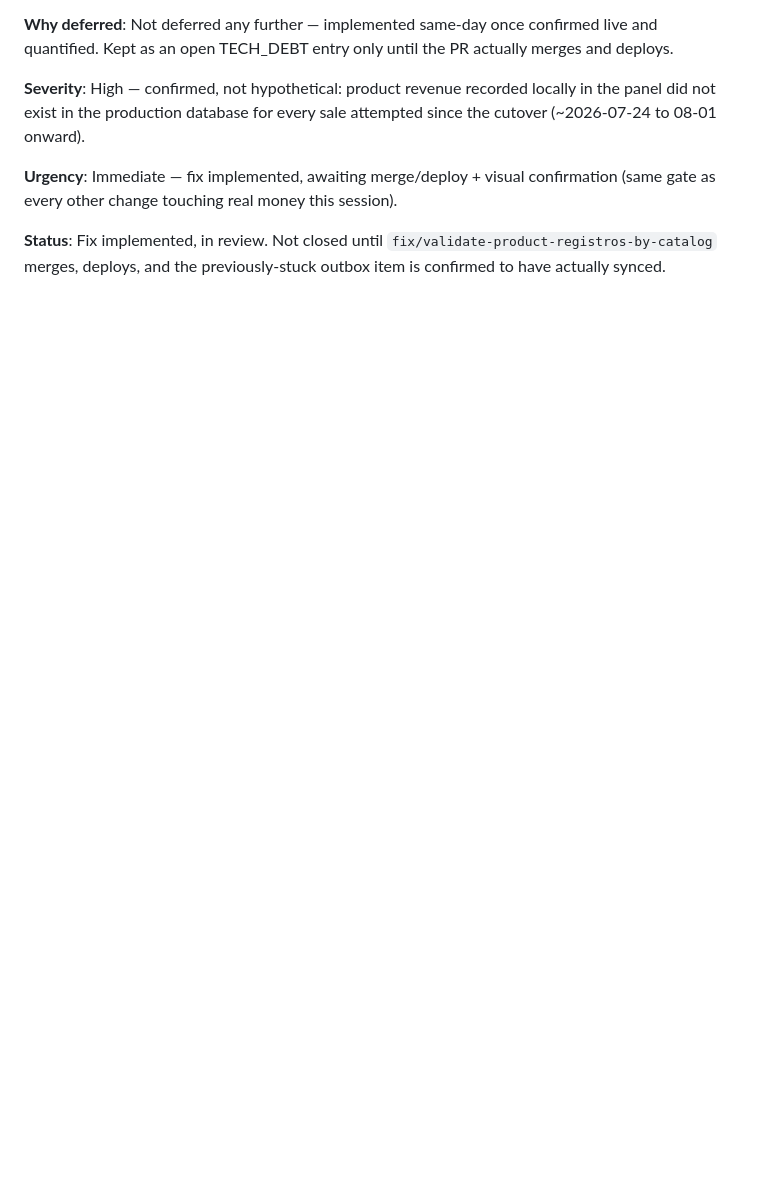
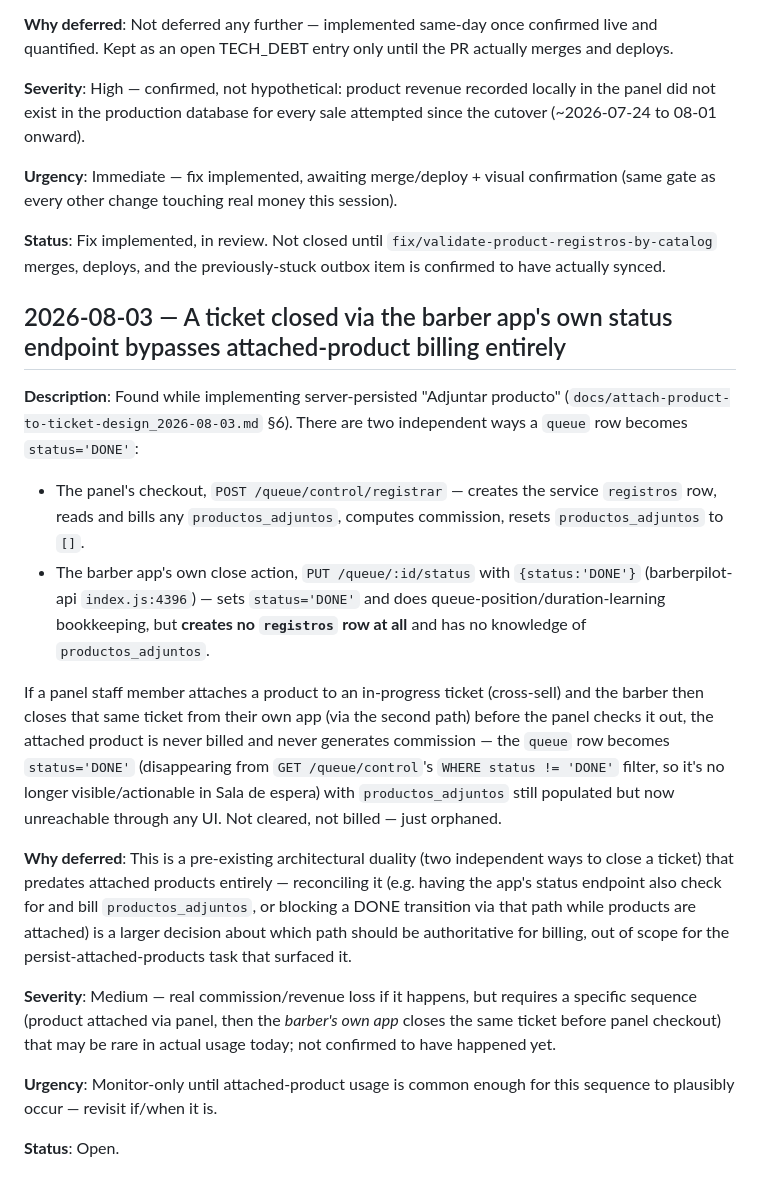
Before and after one commit to LiveDataCL/barberpilot-control, a Markdown page: TECH_DEBT.md, the part around the change. Drawn GitHub-style; blank space fills up the shorter version.

Commit message:
docs: flag barber-app close path bypassing attached-product billing
Found while implementing server-persisted attach: PUT /queue/:id/status
(the barber app's own close action) sets status='DONE' without creating
a registros row or knowing about productos_adjuntos at all — a ticket
closed that way orphans any panel-attached products, unbilled and
unreachable. Pre-existing architectural duality (two ways to close a
ticket) that predates attached products; reconciling it is a separate,
larger decision, out of scope here. Documented, not fixed.

Co-Authored-By: Claude Sonnet 5 <noreply@anthropic.com>

```diff
--- a/TECH_DEBT.md
+++ b/TECH_DEBT.md
@@ -181,3 +181,44 @@ session).
 **Status**: Fix implemented, in review. Not closed until
 `fix/validate-product-registros-by-catalog` merges, deploys, and the
 previously-stuck outbox item is confirmed to have actually synced.
+
+## 2026-08-03 — A ticket closed via the barber app's own status endpoint bypasses attached-product billing entirely
+
+**Description**: Found while implementing server-persisted "Adjuntar
+producto" (`docs/attach-product-to-ticket-design_2026-08-03.md` §6).
+There are two independent ways a `queue` row becomes `status='DONE'`:
+
+- The panel's checkout, `POST /queue/control/registrar` — creates the
+  service `registros` row, reads and bills any `productos_adjuntos`,
+  computes commission, resets `productos_adjuntos` to `[]`.
+- The barber app's own close action, `PUT /queue/:id/status` with
+  `{status:'DONE'}` (barberpilot-api `index.js:4396`) — sets `status='DONE'`
+  and does queue-position/duration-learning bookkeeping, but **creates no
+  `registros` row at all** and has no knowledge of `productos_adjuntos`.
+
+If a panel staff member attaches a product to an in-progress ticket
+(cross-sell) and the barber then closes that same ticket from their own
+app (via the second path) before the panel checks it out, the attached
+product is never billed and never generates commission — the `queue` row
+becomes `status='DONE'` (disappearing from `GET /queue/control`'s
+`WHERE status != 'DONE'` filter, so it's no longer visible/actionable in
+Sala de espera) with `productos_adjuntos` still populated but now
+unreachable through any UI. Not cleared, not billed — just orphaned.
+
+**Why deferred**: This is a pre-existing architectural duality (two
+independent ways to close a ticket) that predates attached products
+entirely — reconciling it (e.g. having the app's status endpoint also
+check for and bill `productos_adjuntos`, or blocking a DONE transition
+via that path while products are attached) is a larger decision about
+which path should be authoritative for billing, out of scope for the
+persist-attached-products task that surfaced it.
+
+**Severity**: Medium — real commission/revenue loss if it happens, but
+requires a specific sequence (product attached via panel, then the
+*barber's own app* closes the same ticket before panel checkout) that may
+be rare in actual usage today; not confirmed to have happened yet.
+
+**Urgency**: Monitor-only until attached-product usage is common enough
+for this sequence to plausibly occur — revisit if/when it is.
+
+**Status**: Open.
```
